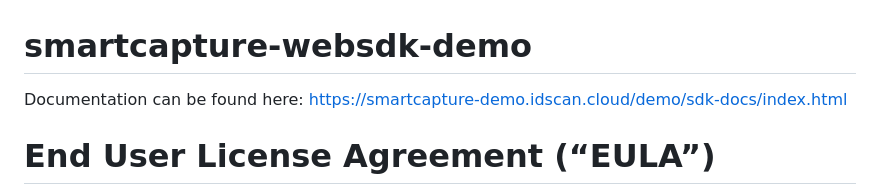
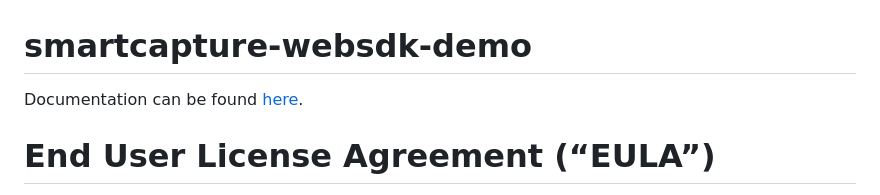
Before and after one commit to gbgplc/smartcapture-websdk-demo, a Markdown page: README.md, the part around the change. Drawn GitHub-style.

```diff
--- a/README.md
+++ b/README.md
@@ -1,6 +1,6 @@
 # smartcapture-websdk-demo
 
-Documentation can be found here: https://smartcapture-demo.idscan.cloud/demo/sdk-docs/index.html
+Documentation can be found [here](https://smartcapture-docs.idscan.cloud/docs/web/intro/).
 
 # End User License Agreement (“EULA”)
 
```
